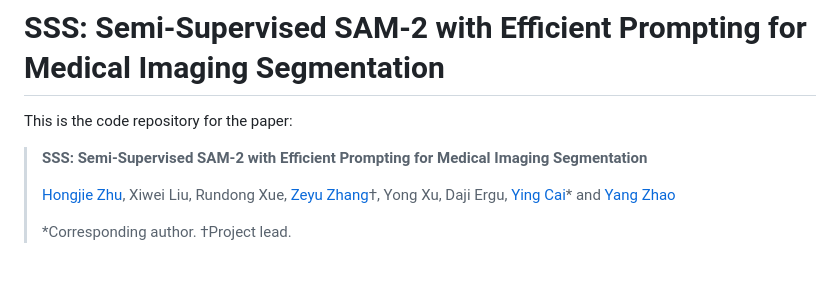
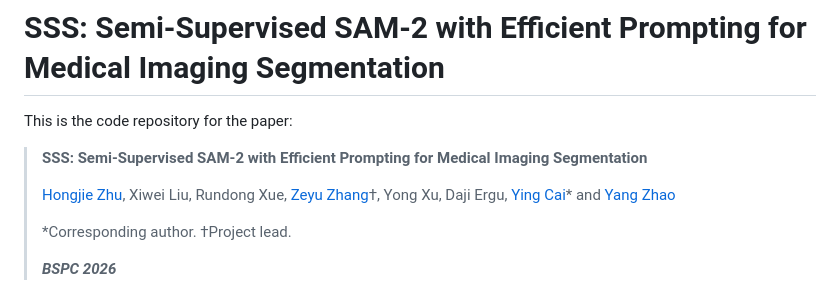
Before and after one commit to AIGeeksGroup/SSS, a Markdown page: README.md, the part around the change. Drawn GitHub-style; blank space fills up the shorter version.

```diff
--- a/README.md
+++ b/README.md
@@ -6,6 +6,8 @@ This is the code repository for the paper:
 >[Hongjie Zhu](https://github.com/Potato2187/), Xiwei Liu, Rundong Xue, [Zeyu Zhang](https://steve-zeyu-zhang.github.io/)†, Yong Xu, Daji Ergu, [Ying Cai](https://ieeexplore.ieee.org/author/37087137422)* and [Yang Zhao](https://yangyangkiki.github.io/)
 >
 >*Corresponding author. †Project lead.
+>
+> ***BSPC 2026***
 >
 
 ![项目相关的描述](pipeline.png)
```
